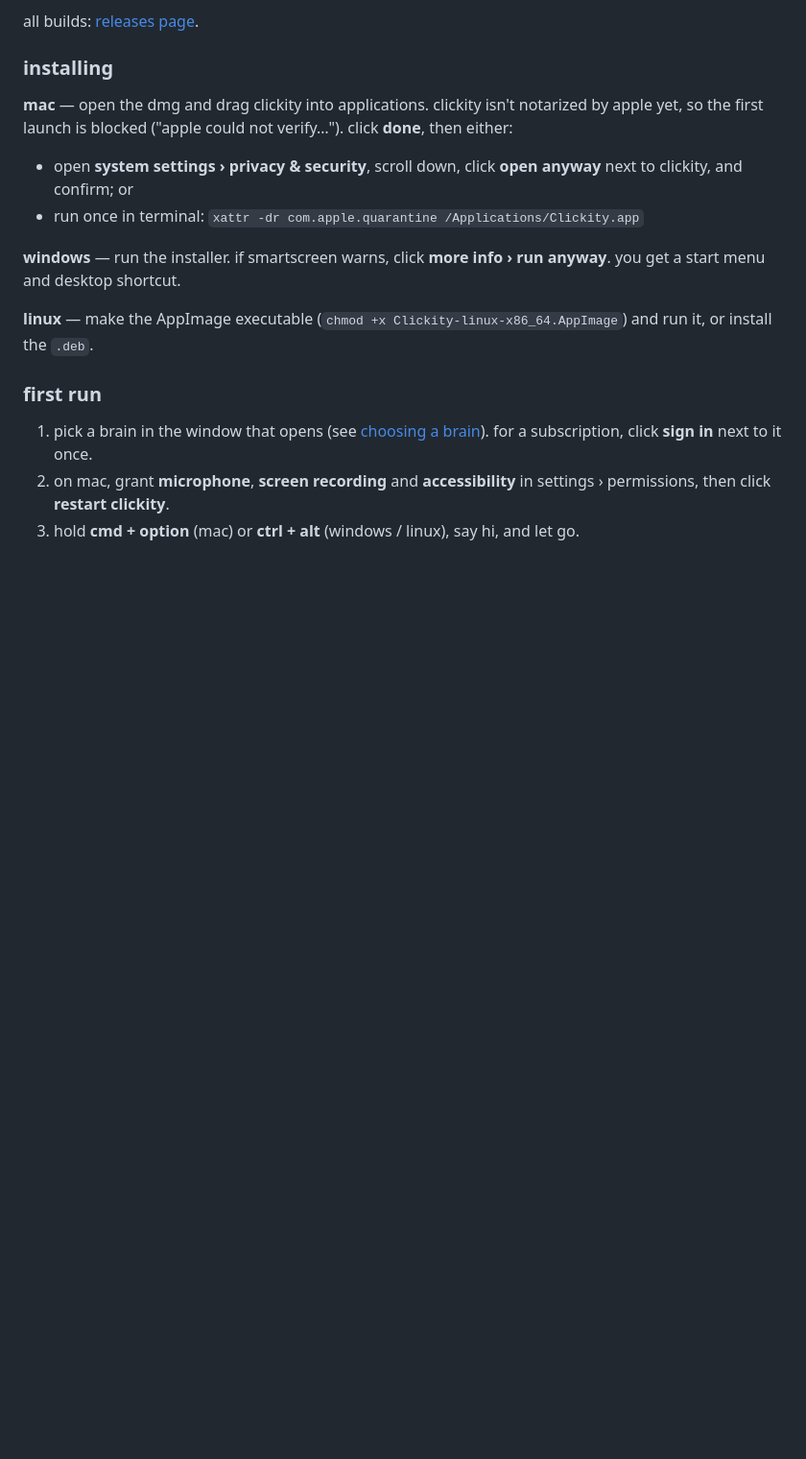
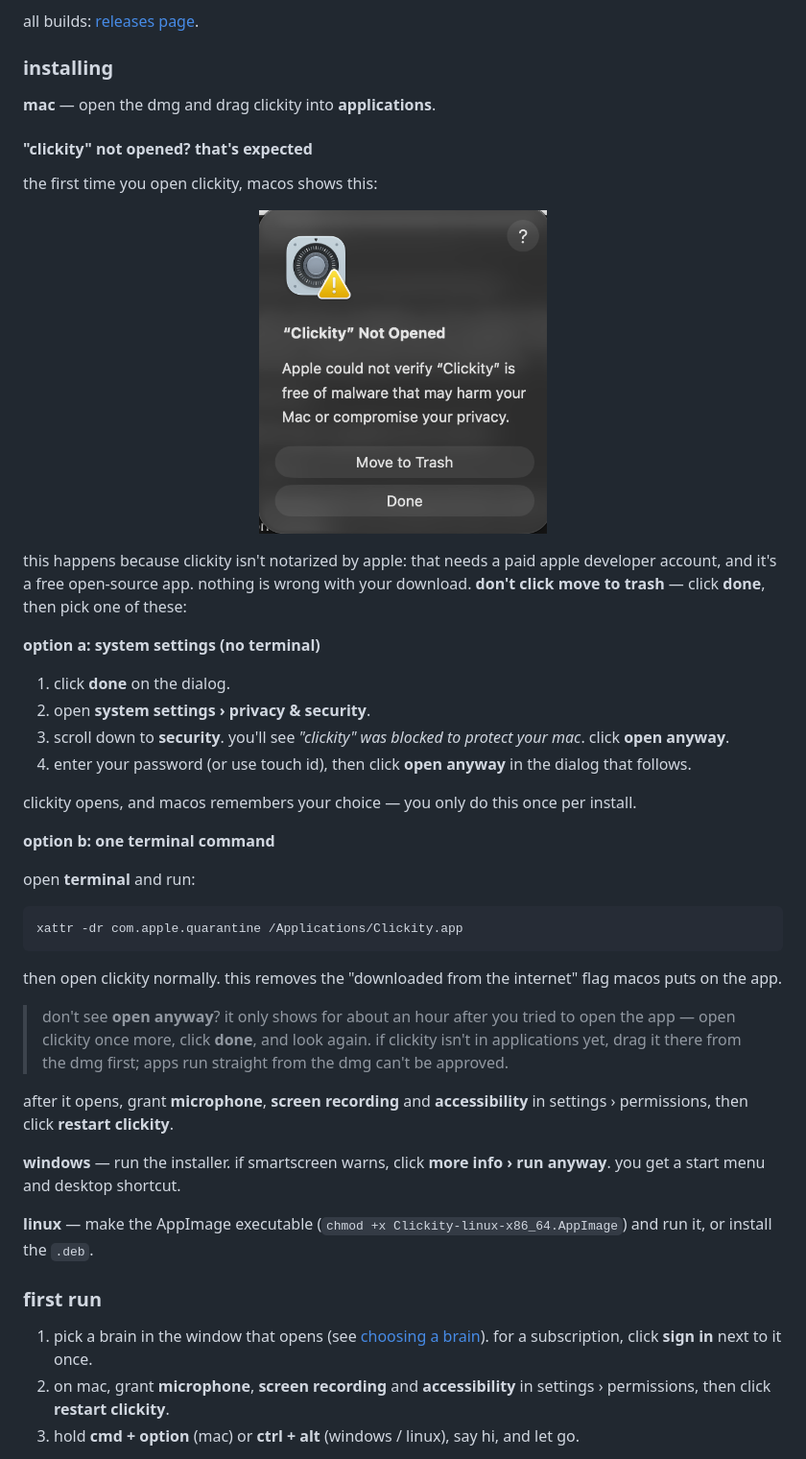
Before and after one commit to Bndrwe/clickity, a Markdown page: README.md, the part around the change. Shown at 96% size. Drawn GitHub-style; pictures changed too: docs/screenshots/mac-not-opened.png (added); blank space fills up the shorter version.

Commit message:
README: show the macOS 'not opened' dialog and how to get past it

````diff
--- a/README.md
+++ b/README.md
@@ -43,10 +43,40 @@ all builds: [releases page](https://github.com/Bndrwe/clickity/releases).
 
 ### installing
 
-**mac** — open the dmg and drag clickity into applications. clickity isn't notarized by apple yet, so the first launch is blocked ("apple could not verify…"). click **done**, then either:
+**mac** — open the dmg and drag clickity into **applications**.
 
-- open **system settings › privacy & security**, scroll down, click **open anyway** next to clickity, and confirm; or
-- run once in terminal: `xattr -dr com.apple.quarantine /Applications/Clickity.app`
+#### "clickity" not opened? that's expected
+
+the first time you open clickity, macos shows this:
+
+<p align="center">
+  <img src="docs/screenshots/mac-not-opened.png" width="300" alt="macos dialog: “Clickity” not opened. apple could not verify “Clickity” is free of malware that may harm your mac or compromise your privacy.">
+</p>
+
+this happens because clickity isn't notarized by apple: that needs a paid apple developer account, and it's a free open-source app. nothing is wrong with your download. **don't click move to trash** — click **done**, then pick one of these:
+
+**option a: system settings (no terminal)**
+
+1. click **done** on the dialog.
+2. open **system settings › privacy & security**.
+3. scroll down to **security**. you'll see *"clickity" was blocked to protect your mac*. click **open anyway**.
+4. enter your password (or use touch id), then click **open anyway** in the dialog that follows.
+
+clickity opens, and macos remembers your choice — you only do this once per install.
+
+**option b: one terminal command**
+
+open **terminal** and run:
+
+```sh
+xattr -dr com.apple.quarantine /Applications/Clickity.app
+```
+
+then open clickity normally. this removes the "downloaded from the internet" flag macos puts on the app.
+
+> don't see **open anyway**? it only shows for about an hour after you tried to open the app — open clickity once more, click **done**, and look again. if clickity isn't in applications yet, drag it there from the dmg first; apps run straight from the dmg can't be approved.
+
+after it opens, grant **microphone**, **screen recording** and **accessibility** in settings › permissions, then click **restart clickity**.
 
 **windows** — run the installer. if smartscreen warns, click **more info › run anyway**. you get a start menu and desktop shortcut.
 
````
